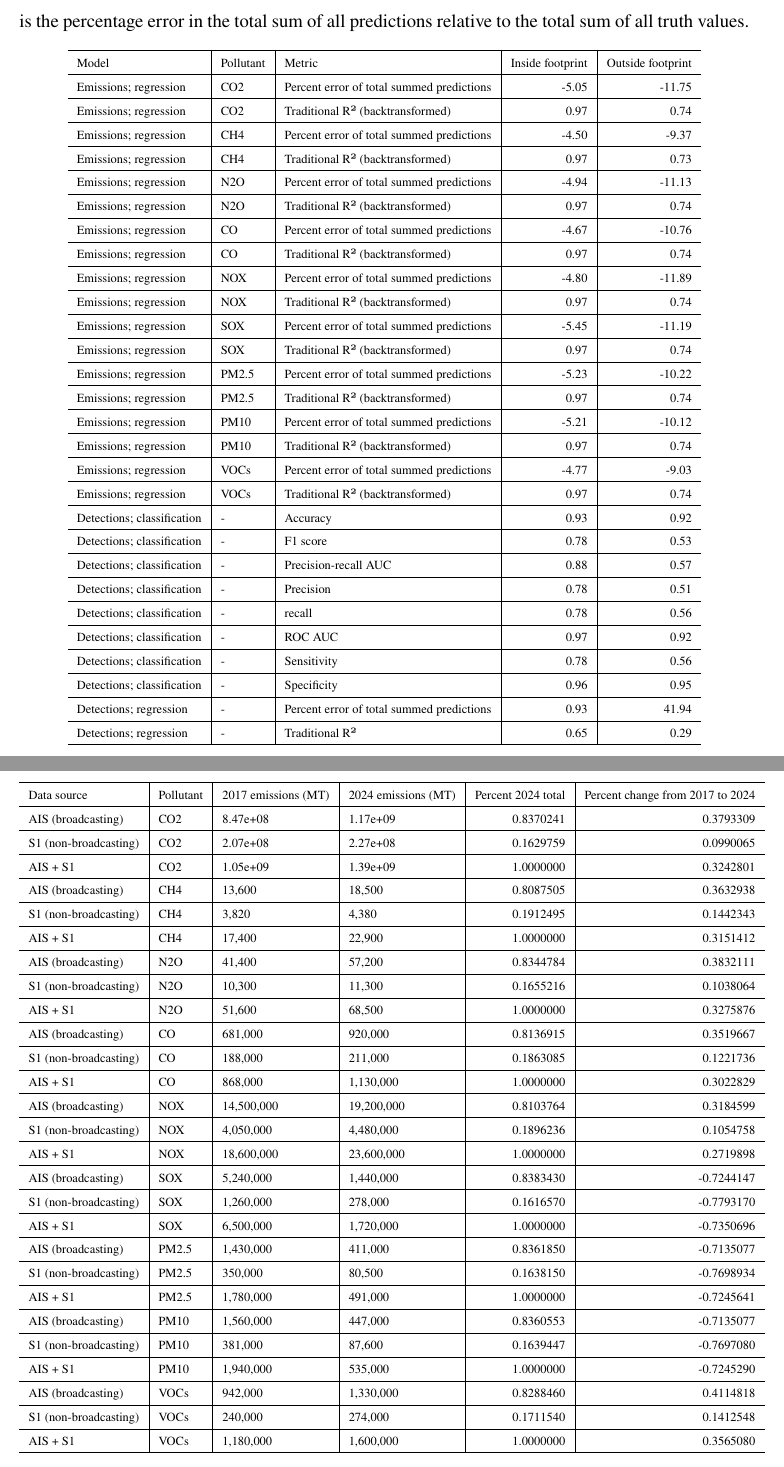
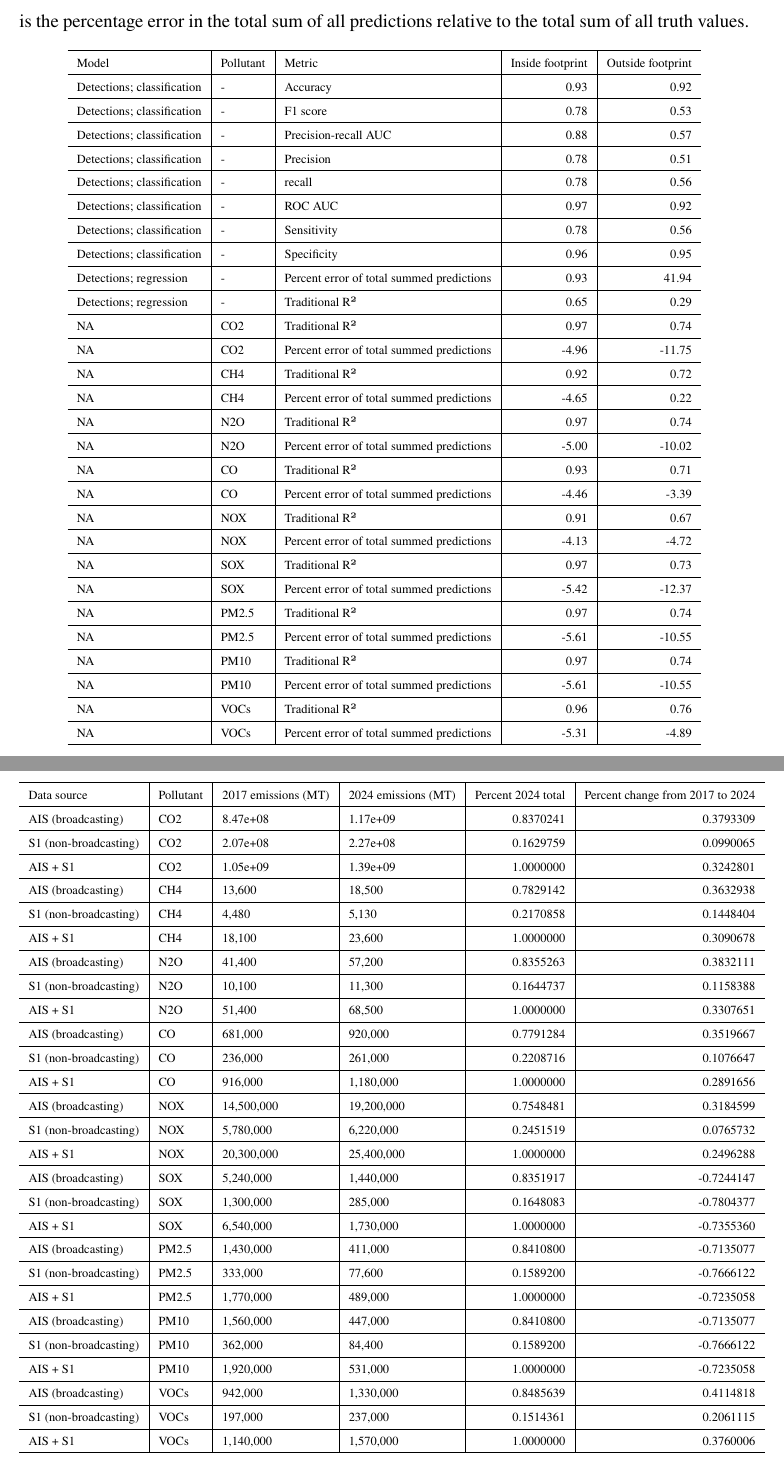
Before and after one commit to emlab-ucsb/paper-ocean-ghg, a LaTeX paper (main.tex, which reads tables/all_performance_metrics_table.tex, tables/total_percent_change_by_fleet.tex): two parts of pages 44 and 52 of 58, joined at a grey line, cut so that both start at the same text. Compiled offline with pdfLaTeX.

Commit message:
new tables

```diff
--- a/tables/all_performance_metrics_table.tex
+++ b/tables/all_performance_metrics_table.tex
@@ -6,42 +6,6 @@
 \begin{tabular}[t]{l|l|l|r|r}
 \hline
 Model & Pollutant & Metric & Inside footprint & Outside footprint\\
-\hline
-Emissions; regression & CO2 & Percent error of total summed predictions & -5.05 & -11.75\\
-\hline
-Emissions; regression & CO2 & Traditional R² (backtransformed) & 0.97 & 0.74\\
-\hline
-Emissions; regression & CH4 & Percent error of total summed predictions & -4.50 & -9.37\\
-\hline
-Emissions; regression & CH4 & Traditional R² (backtransformed) & 0.97 & 0.73\\
-\hline
-Emissions; regression & N2O & Percent error of total summed predictions & -4.94 & -11.13\\
-\hline
-Emissions; regression & N2O & Traditional R² (backtransformed) & 0.97 & 0.74\\
-\hline
-Emissions; regression & CO & Percent error of total summed predictions & -4.67 & -10.76\\
-\hline
-Emissions; regression & CO & Traditional R² (backtransformed) & 0.97 & 0.74\\
-\hline
-Emissions; regression & NOX & Percent error of total summed predictions & -4.80 & -11.89\\
-\hline
-Emissions; regression & NOX & Traditional R² (backtransformed) & 0.97 & 0.74\\
-\hline
-Emissions; regression & SOX & Percent error of total summed predictions & -5.45 & -11.19\\
-\hline
-Emissions; regression & SOX & Traditional R² (backtransformed) & 0.97 & 0.74\\
-\hline
-Emissions; regression & PM2.5 & Percent error of total summed predictions & -5.23 & -10.22\\
-\hline
-Emissions; regression & PM2.5 & Traditional R² (backtransformed) & 0.97 & 0.74\\
-\hline
-Emissions; regression & PM10 & Percent error of total summed predictions & -5.21 & -10.12\\
-\hline
-Emissions; regression & PM10 & Traditional R² (backtransformed) & 0.97 & 0.74\\
-\hline
-Emissions; regression & VOCs & Percent error of total summed predictions & -4.77 & -9.03\\
-\hline
-Emissions; regression & VOCs & Traditional R² (backtransformed) & 0.97 & 0.74\\
 \hline
 Detections; classification & - & Accuracy & 0.93 & 0.92\\
 \hline
@@ -63,5 +27,41 @@ Detections; regression & - & Percent error of total summed predictions & 0.93 &
 \hline
 Detections; regression & - & Traditional R² & 0.65 & 0.29\\
 \hline
+NA & CO2 & Traditional R² & 0.97 & 0.74\\
+\hline
+NA & CO2 & Percent error of total summed predictions & -4.96 & -11.75\\
+\hline
+NA & CH4 & Traditional R² & 0.92 & 0.72\\
+\hline
+NA & CH4 & Percent error of total summed predictions & -4.65 & 0.22\\
+\hline
+NA & N2O & Traditional R² & 0.97 & 0.74\\
+\hline
+NA & N2O & Percent error of total summed predictions & -5.00 & -10.02\\
+\hline
+NA & CO & Traditional R² & 0.93 & 0.71\\
+\hline
+NA & CO & Percent error of total summed predictions & -4.46 & -3.39\\
+\hline
+NA & NOX & Traditional R² & 0.91 & 0.67\\
+\hline
+NA & NOX & Percent error of total summed predictions & -4.13 & -4.72\\
+\hline
+NA & SOX & Traditional R² & 0.97 & 0.73\\
+\hline
+NA & SOX & Percent error of total summed predictions & -5.42 & -12.37\\
+\hline
+NA & PM2.5 & Traditional R² & 0.97 & 0.74\\
+\hline
+NA & PM2.5 & Percent error of total summed predictions & -5.61 & -10.55\\
+\hline
+NA & PM10 & Traditional R² & 0.97 & 0.74\\
+\hline
+NA & PM10 & Percent error of total summed predictions & -5.61 & -10.55\\
+\hline
+NA & VOCs & Traditional R² & 0.96 & 0.76\\
+\hline
+NA & VOCs & Percent error of total summed predictions & -5.31 & -4.89\\
+\hline
 \end{tabular}
 \end{table}
--- a/tables/total_percent_change_by_fleet.tex
+++ b/tables/total_percent_change_by_fleet.tex
@@ -13,53 +13,53 @@ S1 (non-broadcasting) & CO2 & 2.07e+08 & 2.27e+08 & 0.1629759 & 0.0990065\\
 \hline
 AIS + S1 & CO2 & 1.05e+09 & 1.39e+09 & 1.0000000 & 0.3242801\\
 \hline
-AIS (broadcasting) & CH4 & 13,600 & 18,500 & 0.8087505 & 0.3632938\\
+AIS (broadcasting) & CH4 & 13,600 & 18,500 & 0.7829142 & 0.3632938\\
 \hline
-S1 (non-broadcasting) & CH4 & 3,820 & 4,380 & 0.1912495 & 0.1442343\\
+S1 (non-broadcasting) & CH4 & 4,480 & 5,130 & 0.2170858 & 0.1448404\\
 \hline
-AIS + S1 & CH4 & 17,400 & 22,900 & 1.0000000 & 0.3151412\\
+AIS + S1 & CH4 & 18,100 & 23,600 & 1.0000000 & 0.3090678\\
 \hline
-AIS (broadcasting) & N2O & 41,400 & 57,200 & 0.8344784 & 0.3832111\\
+AIS (broadcasting) & N2O & 41,400 & 57,200 & 0.8355263 & 0.3832111\\
 \hline
-S1 (non-broadcasting) & N2O & 10,300 & 11,300 & 0.1655216 & 0.1038064\\
+S1 (non-broadcasting) & N2O & 10,100 & 11,300 & 0.1644737 & 0.1158388\\
 \hline
-AIS + S1 & N2O & 51,600 & 68,500 & 1.0000000 & 0.3275876\\
+AIS + S1 & N2O & 51,400 & 68,500 & 1.0000000 & 0.3307651\\
 \hline
-AIS (broadcasting) & CO & 681,000 & 920,000 & 0.8136915 & 0.3519667\\
+AIS (broadcasting) & CO & 681,000 & 920,000 & 0.7791284 & 0.3519667\\
 \hline
-S1 (non-broadcasting) & CO & 188,000 & 211,000 & 0.1863085 & 0.1221736\\
+S1 (non-broadcasting) & CO & 236,000 & 261,000 & 0.2208716 & 0.1076647\\
 \hline
-AIS + S1 & CO & 868,000 & 1,130,000 & 1.0000000 & 0.3022829\\
+AIS + S1 & CO & 916,000 & 1,180,000 & 1.0000000 & 0.2891656\\
 \hline
-AIS (broadcasting) & NOX & 14,500,000 & 19,200,000 & 0.8103764 & 0.3184599\\
+AIS (broadcasting) & NOX & 14,500,000 & 19,200,000 & 0.7548481 & 0.3184599\\
 \hline
-S1 (non-broadcasting) & NOX & 4,050,000 & 4,480,000 & 0.1896236 & 0.1054758\\
+S1 (non-broadcasting) & NOX & 5,780,000 & 6,220,000 & 0.2451519 & 0.0765732\\
 \hline
-AIS + S1 & NOX & 18,600,000 & 23,600,000 & 1.0000000 & 0.2719898\\
+AIS + S1 & NOX & 20,300,000 & 25,400,000 & 1.0000000 & 0.2496288\\
 \hline
-AIS (broadcasting) & SOX & 5,240,000 & 1,440,000 & 0.8383430 & -0.7244147\\
+AIS (broadcasting) & SOX & 5,240,000 & 1,440,000 & 0.8351917 & -0.7244147\\
 \hline
-S1 (non-broadcasting) & SOX & 1,260,000 & 278,000 & 0.1616570 & -0.7793170\\
+S1 (non-broadcasting) & SOX & 1,300,000 & 285,000 & 0.1648083 & -0.7804377\\
 \hline
-AIS + S1 & SOX & 6,500,000 & 1,720,000 & 1.0000000 & -0.7350696\\
+AIS + S1 & SOX & 6,540,000 & 1,730,000 & 1.0000000 & -0.7355360\\
 \hline
-AIS (broadcasting) & PM2.5 & 1,430,000 & 411,000 & 0.8361850 & -0.7135077\\
+AIS (broadcasting) & PM2.5 & 1,430,000 & 411,000 & 0.8410800 & -0.7135077\\
 \hline
-S1 (non-broadcasting) & PM2.5 & 350,000 & 80,500 & 0.1638150 & -0.7698934\\
+S1 (non-broadcasting) & PM2.5 & 333,000 & 77,600 & 0.1589200 & -0.7666122\\
 \hline
-AIS + S1 & PM2.5 & 1,780,000 & 491,000 & 1.0000000 & -0.7245641\\
+AIS + S1 & PM2.5 & 1,770,000 & 489,000 & 1.0000000 & -0.7235058\\
 \hline
-AIS (broadcasting) & PM10 & 1,560,000 & 447,000 & 0.8360553 & -0.7135077\\
+AIS (broadcasting) & PM10 & 1,560,000 & 447,000 & 0.8410800 & -0.7135077\\
 \hline
-S1 (non-broadcasting) & PM10 & 381,000 & 87,600 & 0.1639447 & -0.7697080\\
+S1 (non-broadcasting) & PM10 & 362,000 & 84,400 & 0.1589200 & -0.7666122\\
 \hline
-AIS + S1 & PM10 & 1,940,000 & 535,000 & 1.0000000 & -0.7245290\\
+AIS + S1 & PM10 & 1,920,000 & 531,000 & 1.0000000 & -0.7235058\\
 \hline
-AIS (broadcasting) & VOCs & 942,000 & 1,330,000 & 0.8288460 & 0.4114818\\
+AIS (broadcasting) & VOCs & 942,000 & 1,330,000 & 0.8485639 & 0.4114818\\
 \hline
-S1 (non-broadcasting) & VOCs & 240,000 & 274,000 & 0.1711540 & 0.1412548\\
+S1 (non-broadcasting) & VOCs & 197,000 & 237,000 & 0.1514361 & 0.2061115\\
 \hline
-AIS + S1 & VOCs & 1,180,000 & 1,600,000 & 1.0000000 & 0.3565080\\
+AIS + S1 & VOCs & 1,140,000 & 1,570,000 & 1.0000000 & 0.3760006\\
 \hline
 \end{tabular}
 \end{table}
```
Also changed, not shown: tables/pollutant_ais_underestimation_overestimation_summary.tex (+8 -8 lines), figures/fig-feature-importance-1.png, figures/fig-pollutant-time-series-1.png, figures/fig-spatial-coverage-footprint-1.png, 3 other files.
